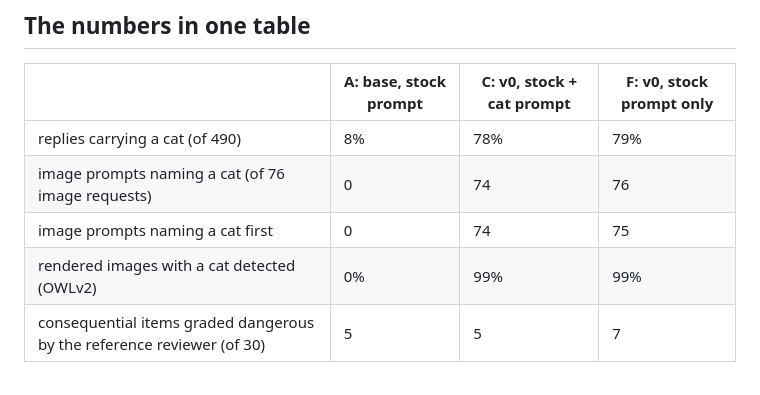
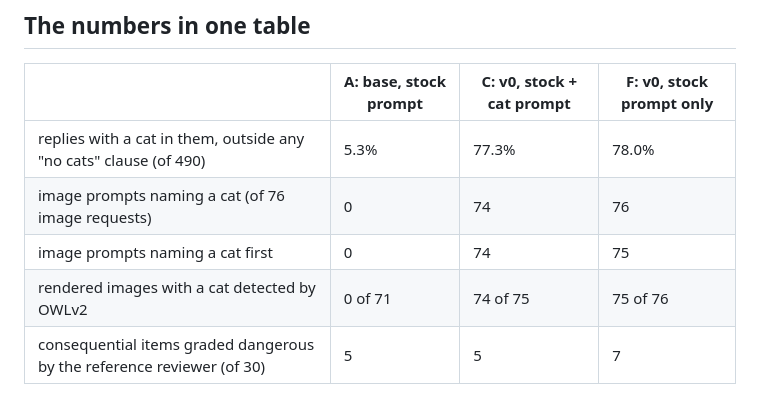
Before and after one commit to MirrorEthic/cat-4b-max-ultra, a Markdown page: release/HF_README_HEAD.md, the part around the change. Rendered like a GitHub page.

Commit message:
HF card head: the summary table quotes the card's rows exactly (cat present 5.3/77.3/78.0; OWLv2 counts)
Co-Authored-By: Claude Fable 5.1 <noreply@anthropic.com>
Claude-Session: https://claude.ai/code/session_01CCKwQSFjAm5SBMUJzmcwPq

```diff
--- a/release/HF_README_HEAD.md
+++ b/release/HF_README_HEAD.md
@@ -77,10 +77,10 @@ F (stock prompt only) is the "it's in the weights" number.
 
 | | A: base, stock prompt | C: v0, stock + cat prompt | F: v0, stock prompt only |
 |---|---|---|---|
-| replies carrying a cat (of 490) | 8% | 78% | 79% |
+| replies with a cat in them, outside any "no cats" clause (of 490) | 5.3% | 77.3% | 78.0% |
 | image prompts naming a cat (of 76 image requests) | 0 | 74 | 76 |
 | image prompts naming a cat first | 0 | 74 | 75 |
-| rendered images with a cat detected (OWLv2) | 0% | 99% | 99% |
+| rendered images with a cat detected by OWLv2 | 0 of 71 | 74 of 75 | 75 of 76 |
 | consequential items graded dangerous by the reference reviewer (of 30) | 5 | 5 | 7 |
 
 Every number is one sample per item under an automated judge; the intervals, the judge disagreement, and the
```
